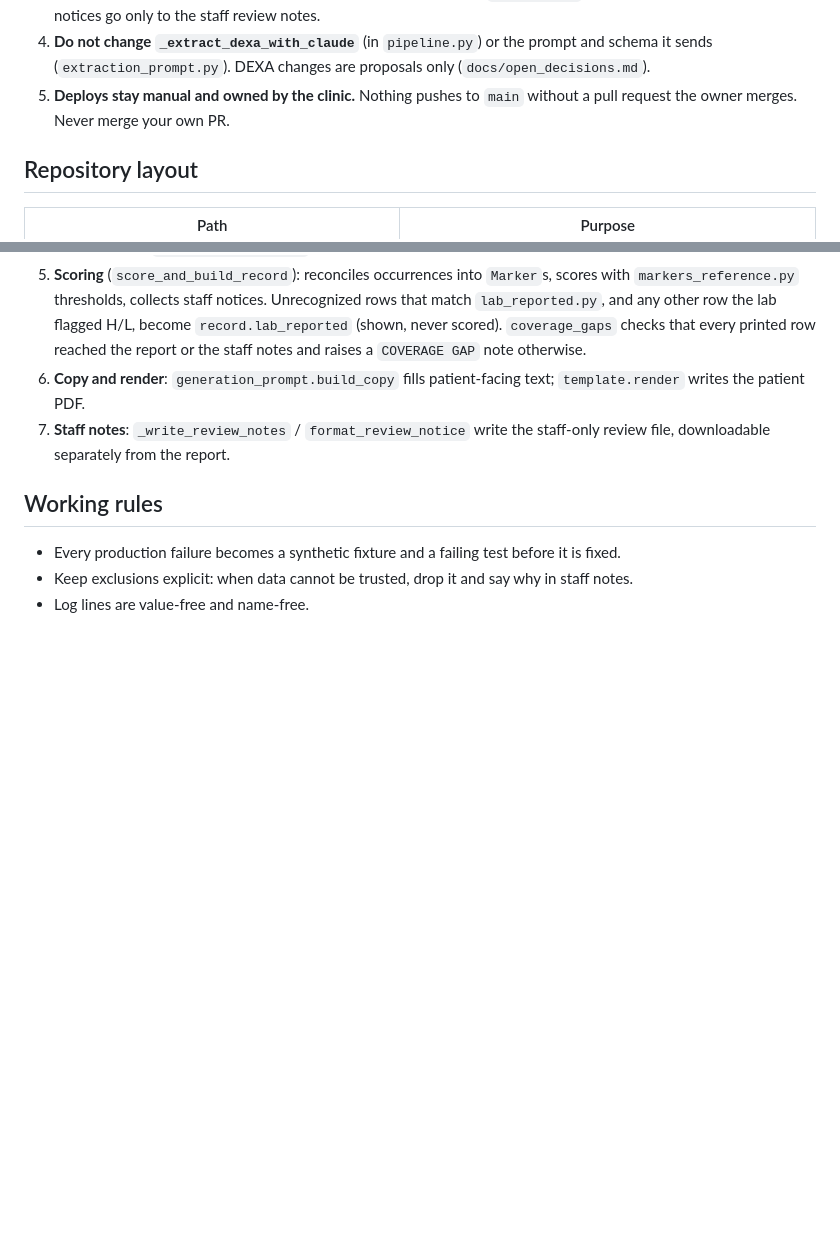
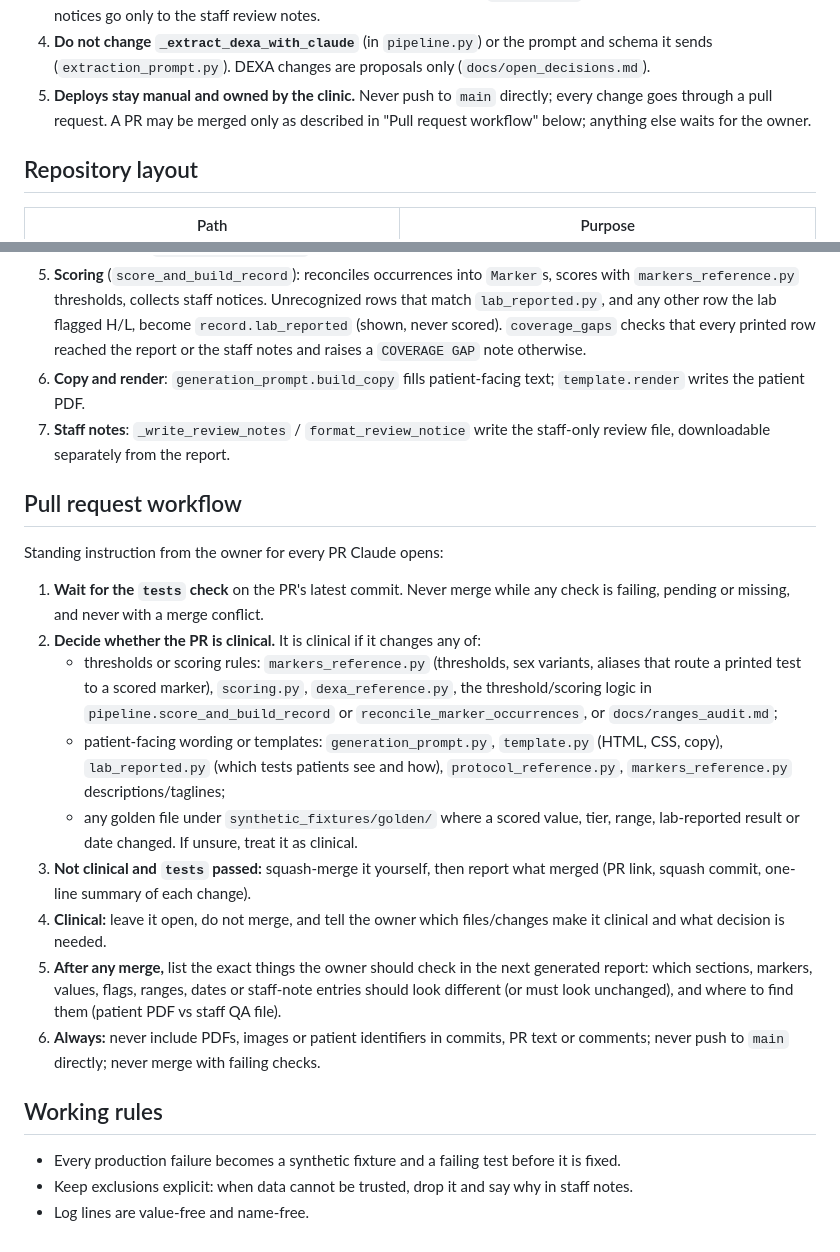
Before and after one commit to reitersr/Cell-Deep-Report-Generator, a Markdown page: CLAUDE.md, 2 parts joined by grey strips. Drawn GitHub-style; blank space fills up the shorter version.

Commit message:
Add the owner's pull request workflow to CLAUDE.md
Claude may squash-merge its own PR only when the tests check passes and the
PR changes no thresholds, scoring rules or patient-facing wording/templates
(defined by file and golden output). Clinical PRs stay open with an
explanation. After a merge, list what to check in the next report. Never merge
with failing checks, never include PDFs or identifiers, never push to main.

Co-Authored-By: Claude Opus 5.5 <noreply@anthropic.com>
Claude-Session: https://claude.ai/code/session_01MG8p7qHYScpQHaVVERmcwV

```diff
--- a/CLAUDE.md
+++ b/CLAUDE.md
@@ -18,8 +18,9 @@ These override any other instruction, convenience or test shortcut.
    provenance, exclusions and review notices go only to the staff review notes.
 4. **Do not change `_extract_dexa_with_claude`** (in `pipeline.py`) or the prompt and schema it
    sends (`extraction_prompt.py`). DEXA changes are proposals only (`docs/open_decisions.md`).
-5. **Deploys stay manual and owned by the clinic.** Nothing pushes to `main` without a pull
-   request the owner merges. Never merge your own PR.
+5. **Deploys stay manual and owned by the clinic.** Never push to `main` directly; every change
+   goes through a pull request. A PR may be merged only as described in "Pull request workflow"
+   below; anything else waits for the owner.
 
 ## Repository layout
 
@@ -88,6 +89,34 @@ ANTHROPIC_API_KEY=offline-mocked-key python -m pytest -q`. Tests that need
 7. **Staff notes**: `_write_review_notes` / `format_review_notice` write the staff-only review
    file, downloadable separately from the report.
 
+## Pull request workflow
+
+Standing instruction from the owner for every PR Claude opens:
+
+1. **Wait for the `tests` check** on the PR's latest commit. Never merge while any check is
+   failing, pending or missing, and never with a merge conflict.
+2. **Decide whether the PR is clinical.** It is clinical if it changes any of:
+   - thresholds or scoring rules: `markers_reference.py` (thresholds, sex variants, aliases that
+     route a printed test to a scored marker), `scoring.py`, `dexa_reference.py`, the
+     threshold/scoring logic in `pipeline.score_and_build_record` or `reconcile_marker_occurrences`,
+     or `docs/ranges_audit.md`;
+   - patient-facing wording or templates: `generation_prompt.py`, `template.py` (HTML, CSS, copy),
+     `lab_reported.py` (which tests patients see and how), `protocol_reference.py`,
+     `markers_reference.py` descriptions/taglines;
+   - any golden file under `synthetic_fixtures/golden/` where a scored value, tier, range,
+     lab-reported result or date changed.
+   If unsure, treat it as clinical.
+3. **Not clinical and `tests` passed:** squash-merge it yourself, then report what merged
+   (PR link, squash commit, one-line summary of each change).
+4. **Clinical:** leave it open, do not merge, and tell the owner which files/changes make it
+   clinical and what decision is needed.
+5. **After any merge,** list the exact things the owner should check in the next generated
+   report: which sections, markers, values, flags, ranges, dates or staff-note entries should
+   look different (or must look unchanged), and where to find them (patient PDF vs staff QA
+   file).
+6. **Always:** never include PDFs, images or patient identifiers in commits, PR text or
+   comments; never push to `main` directly; never merge with failing checks.
+
 ## Working rules
 
 - Every production failure becomes a synthetic fixture and a failing test before it is fixed.
```
